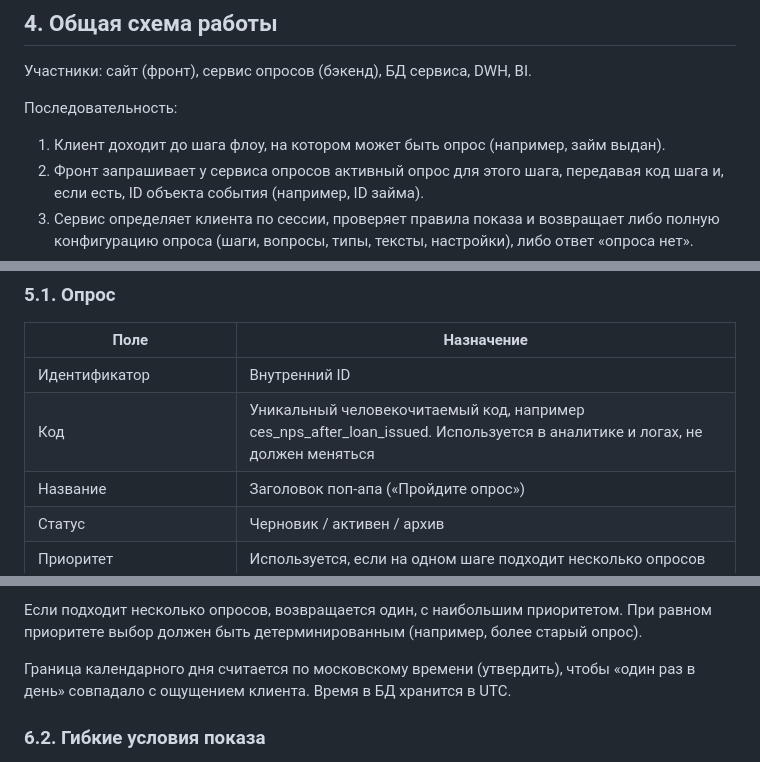
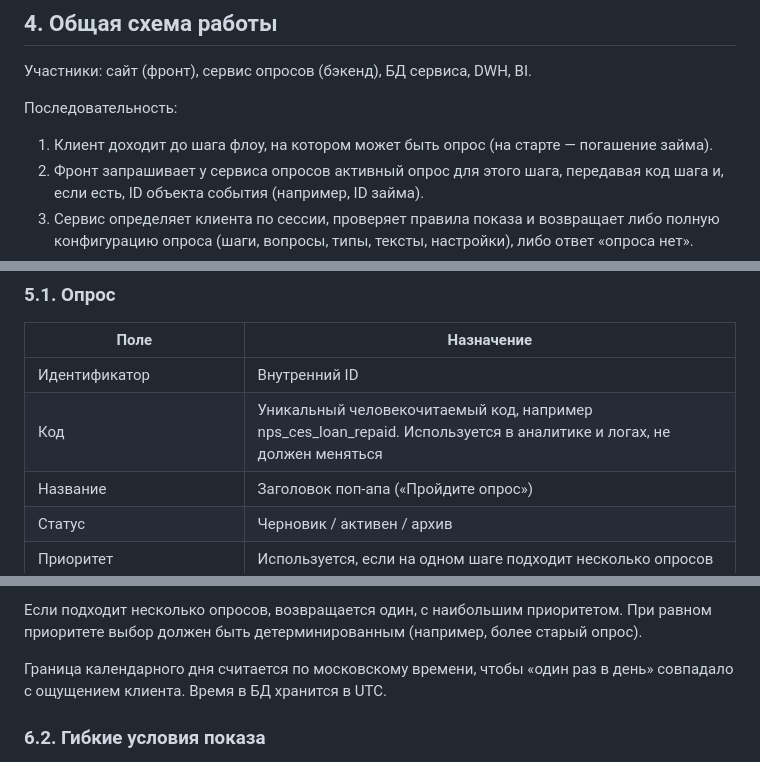
Before and after one commit to AntonShuverov/nps-ces-microservice, a Markdown page: docs/survey-service.md, 3 parts joined by grey strips. Rendered like a GitHub page.

Commit message:
Spec: remove stale wording after product decisions
Co-Authored-By: Claude Opus 5.5 <noreply@anthropic.com>
Claude-Session: https://claude.ai/code/session_0185QkJjBkkL3TiAia47RouR

```diff
--- a/docs/survey-service.md
+++ b/docs/survey-service.md
@@ -57,7 +57,7 @@
 
 Последовательность:
 
-1. Клиент доходит до шага флоу, на котором может быть опрос (например, займ выдан).
+1. Клиент доходит до шага флоу, на котором может быть опрос (на старте — погашение займа).
 2. Фронт запрашивает у сервиса опросов активный опрос для этого шага, передавая код шага и, если есть, ID объекта события (например, ID займа).
 3. Сервис определяет клиента по сессии, проверяет правила показа и возвращает либо полную конфигурацию опроса (шаги, вопросы, типы, тексты, настройки), либо ответ «опроса нет».
 4. Если опроса нет, фронт ничего не делает.
@@ -77,7 +77,7 @@
 | Поле | Назначение |
 |---|---|
 | Идентификатор | Внутренний ID |
-| Код | Уникальный человекочитаемый код, например ces_nps_after_loan_issued. Используется в аналитике и логах, не должен меняться |
+| Код | Уникальный человекочитаемый код, например nps_ces_loan_repaid. Используется в аналитике и логах, не должен меняться |
 | Название | Заголовок поп-апа («Пройдите опрос») |
 | Статус | Черновик / активен / архив |
 | Приоритет | Используется, если на одном шаге подходит несколько опросов |
@@ -184,7 +184,7 @@
 
 Если подходит несколько опросов, возвращается один, с наибольшим приоритетом. При равном приоритете выбор должен быть детерминированным (например, более старый опрос).
 
-Граница календарного дня считается по московскому времени (утвердить), чтобы «один раз в день» совпадало с ощущением клиента. Время в БД хранится в UTC.
+Граница календарного дня считается по московскому времени, чтобы «один раз в день» совпадало с ощущением клиента. Время в БД хранится в UTC.
 
 ### 6.2. Гибкие условия показа
 
```
Also changed, not shown: other parts of docs/survey-service.md (+12 -11 lines).
